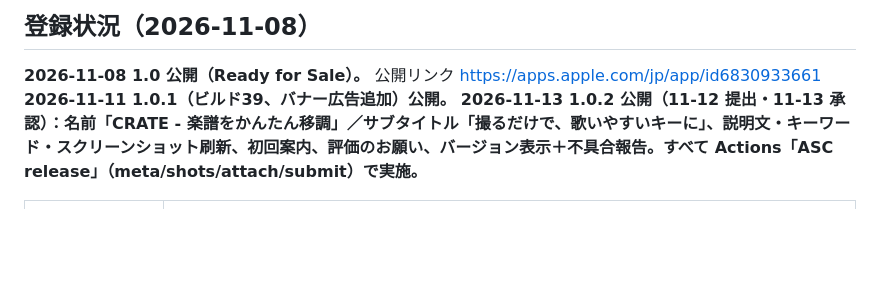
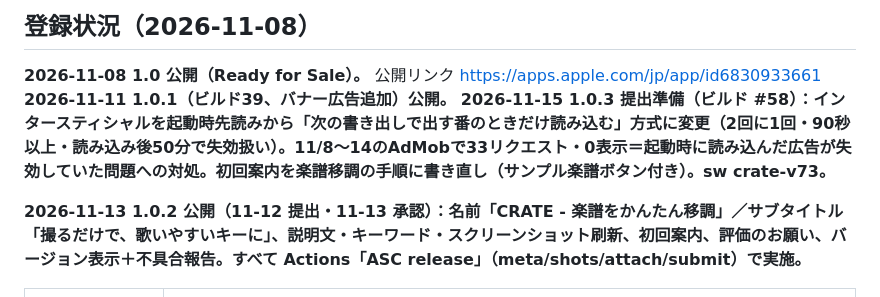
Before and after one commit to hondaaqua77-creator/crate-music, a Markdown page: app/store/README.md, the part around the change. Rendered like a GitHub page; blank space fills up the shorter version.

Commit message:
store: log 1.0.3 changes
Co-Authored-By: Claude Fable 5.1 <noreply@anthropic.com>
Claude-Session: https://claude.ai/code/session_0132XAgTJ8toTBqkVbeQ5Rt5

```diff
--- a/app/store/README.md
+++ b/app/store/README.md
@@ -4,6 +4,8 @@
 
 **2026-11-08 1.0 公開（Ready for Sale）。** 公開リンク https://apps.apple.com/jp/app/id6830933661
 **2026-11-11 1.0.1（ビルド39、バナー広告追加）公開。**
+**2026-11-15 1.0.3 提出準備（ビルド #58）：インタースティシャルを起動時先読みから「次の書き出しで出す番のときだけ読み込む」方式に変更（2回に1回・90秒以上・読み込み後50分で失効扱い）。11/8〜14のAdMobで33リクエスト・0表示＝起動時に読み込んだ広告が失効していた問題への対処。初回案内を楽譜移調の手順に書き直し（サンプル楽譜ボタン付き）。sw crate-v73。**
+
 **2026-11-13 1.0.2 公開（11-12 提出・11-13 承認）：名前「CRATE - 楽譜をかんたん移調」／サブタイトル「撮るだけで、歌いやすいキーに」、説明文・キーワード・スクリーンショット刷新、初回案内、評価のお願い、バージョン表示＋不具合報告。すべて Actions「ASC release」（meta/shots/attach/submit）で実施。**
 
 | 項目 | 値 |
```
